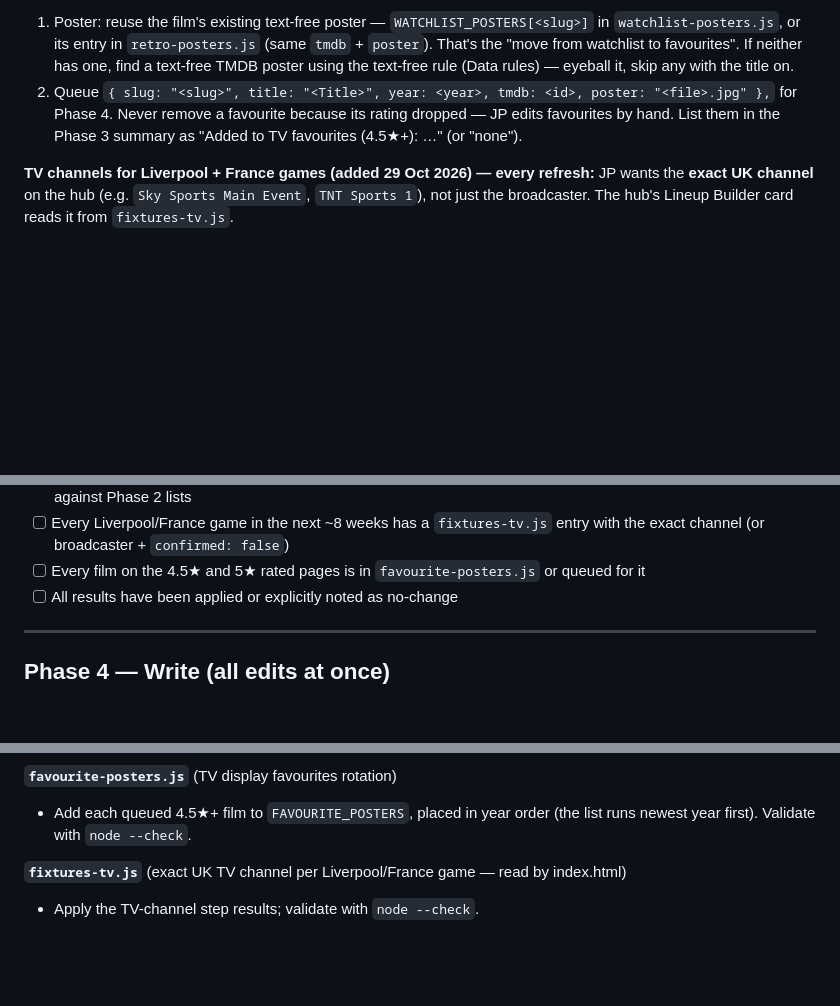
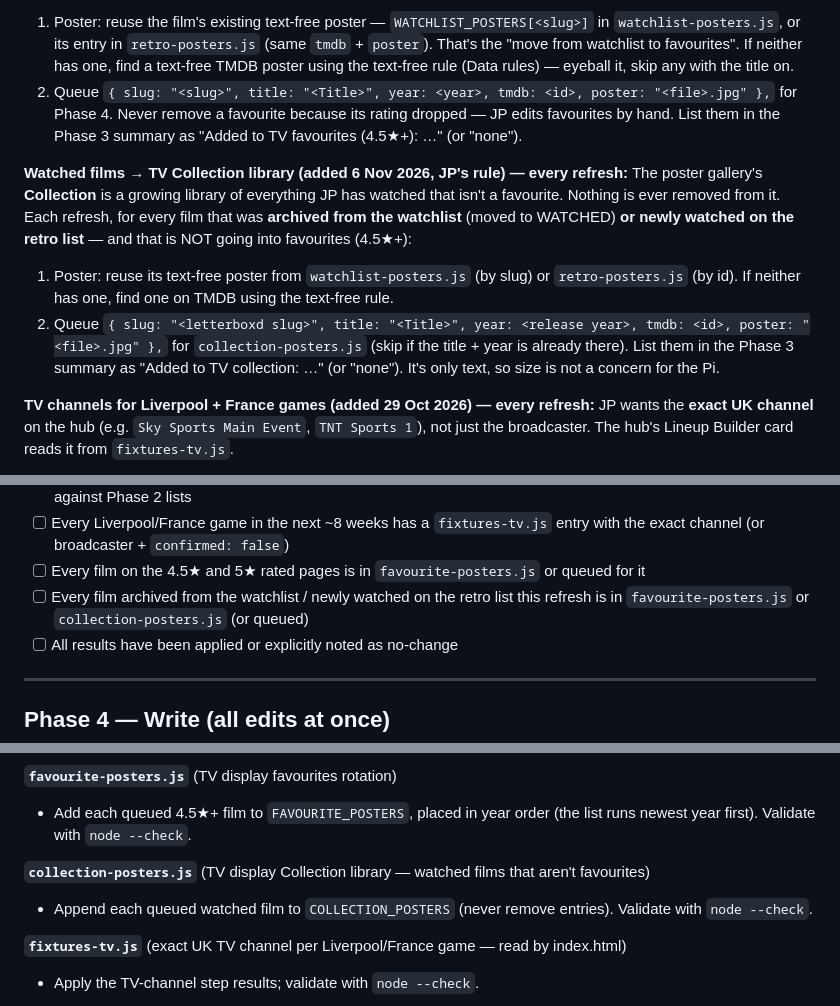
Before and after one commit to jplappage/dashboard, a Markdown page: REFRESH_INSTRUCTIONS.md, 3 parts joined by grey strips. Rendered like a GitHub page; blank space fills up the shorter version.

Commit message:
update 06/11/2026 18:46:47.30

```diff
--- a/REFRESH_INSTRUCTIONS.md
+++ b/REFRESH_INSTRUCTIONS.md
@@ -180,6 +180,12 @@ For each film not already in `FAVOURITE_POSTERS` (match on slug, then on title +
 Never remove a favourite because its rating dropped — JP edits favourites by hand.
 List them in the Phase 3 summary as "Added to TV favourites (4.5★+): …" (or "none").
 
+**Watched films → TV Collection library (added 6 Nov 2026, JP's rule) — every refresh:**
+The poster gallery's **Collection** is a growing library of everything JP has watched that isn't a favourite. Nothing is ever removed from it. Each refresh, for every film that was **archived from the watchlist** (moved to WATCHED) **or newly watched on the retro list** — and that is NOT going into favourites (4.5★+):
+1. Poster: reuse its text-free poster from `watchlist-posters.js` (by slug) or `retro-posters.js` (by id). If neither has one, find one on TMDB using the text-free rule.
+2. Queue `{ slug: "<letterboxd slug>", title: "<Title>", year: <release year>, tmdb: <id>, poster: "<file>.jpg" },` for `collection-posters.js` (skip if the title + year is already there).
+List them in the Phase 3 summary as "Added to TV collection: …" (or "none"). It's only text, so size is not a concern for the Pi.
+
 **TV channels for Liverpool + France games (added 29 Oct 2026) — every refresh:**
 JP wants the **exact UK channel** on the hub (e.g. `Sky Sports Main Event`, `TNT Sports 1`), not just the broadcaster. The hub's Lineup Builder card reads it from `fixtures-tv.js`.
 1. List upcoming fixtures (~8 weeks) from ESPN in a browser tab — league scoreboards per month (`site.api.espn.com/apis/site/v2/sports/soccer/<league>/scoreboard?dates=YYYYMM&limit=300`; Liverpool: `eng.1`, `uefa.champions`, `eng.fa`, `eng.league_cup`; France: `uefa.nations`, `fifa.friendly`, `fifa.worldq.uefa`). ESPN names read "Away at Home".
@@ -195,6 +201,7 @@ JP wants the **exact UK channel** on the hub (e.g. `Sky Sports Main Event`, `TNT
 - [ ] Every show with a vague `next` field was searched OR listed as skipped (recheck not due) — check counts against Phase 2 lists
 - [ ] Every Liverpool/France game in the next ~8 weeks has a `fixtures-tv.js` entry with the exact channel (or broadcaster + `confirmed: false`)
 - [ ] Every film on the 4.5★ and 5★ rated pages is in `favourite-posters.js` or queued for it
+- [ ] Every film archived from the watchlist / newly watched on the retro list this refresh is in `favourite-posters.js` or `collection-posters.js` (or queued)
 - [ ] All results have been applied or explicitly noted as no-change
 
 ---
@@ -216,6 +223,9 @@ Apply everything found in Phases 2–3 in a single editing pass per file:
 
 **`favourite-posters.js`** (TV display favourites rotation)
 - Add each queued 4.5★+ film to `FAVOURITE_POSTERS`, placed in year order (the list runs newest year first). Validate with `node --check`.
+
+**`collection-posters.js`** (TV display Collection library — watched films that aren't favourites)
+- Append each queued watched film to `COLLECTION_POSTERS` (never remove entries). Validate with `node --check`.
 
 **`fixtures-tv.js`** (exact UK TV channel per Liverpool/France game — read by index.html)
 - Apply the TV-channel step results; validate with `node --check`.
```
